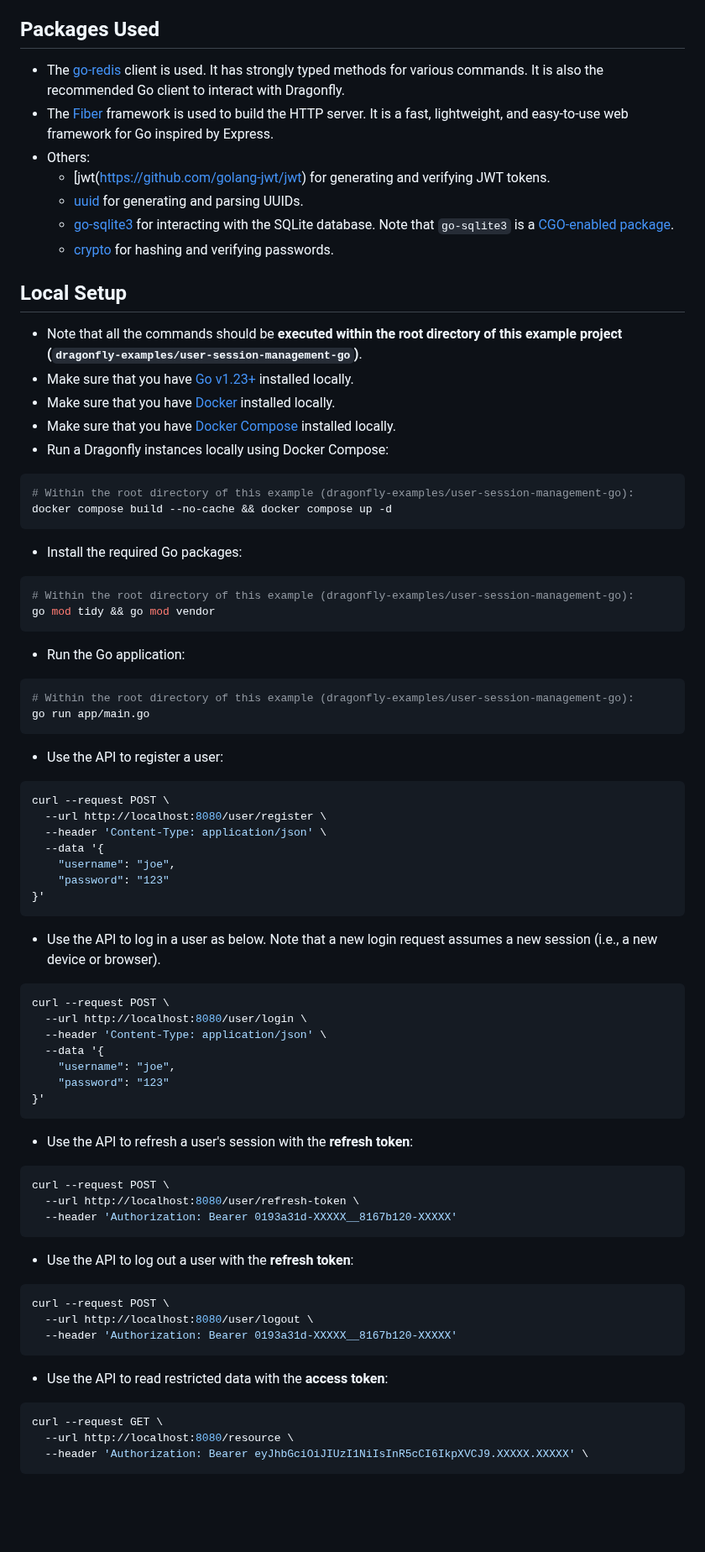
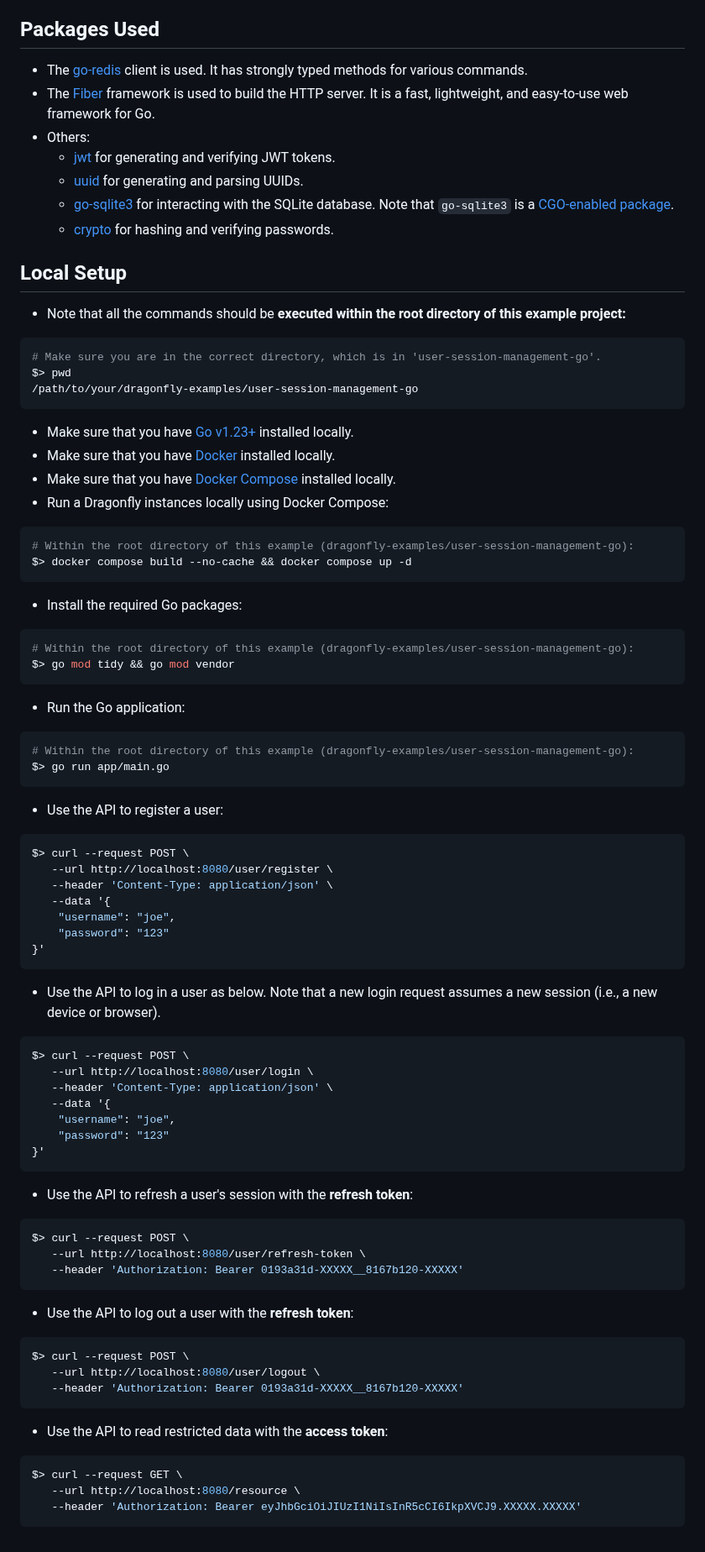
Before and after one commit to dragonflydb/dragonfly-examples, a Markdown page: user-session-management-go/README.md, the part around the change. Shown at 84% size. Rendered like a GitHub page; blank space fills up the shorter version.

Commit message:
user session management go x04 - update README

````diff
--- a/user-session-management-go/README.md
+++ b/user-session-management-go/README.md
@@ -52,11 +52,10 @@ session management system, highlighting why Dragonfly is an excellent choice for
 ## Packages Used
 
 - The [go-redis](https://github.com/redis/go-redis) client is used. It has strongly typed methods for various commands.
-  It is also the recommended Go client to interact with Dragonfly.
 - The [Fiber](https://github.com/gofiber/fiber) framework is used to build the HTTP server.
-  It is a fast, lightweight, and easy-to-use web framework for Go inspired by Express.
+  It is a fast, lightweight, and easy-to-use web framework for Go.
 - Others:
-    - [jwt(https://github.com/golang-jwt/jwt) for generating and verifying JWT tokens.
+    - [jwt](https://github.com/golang-jwt/jwt) for generating and verifying JWT tokens.
     - [uuid](https://github.com/google/uuid) for generating and parsing UUIDs.
     - [go-sqlite3](https://github.com/mattn/go-sqlite3) for interacting with the SQLite database. Note that `go-sqlite3`
       is a [CGO-enabled package](https://github.com/mattn/go-sqlite3?tab=readme-ov-file#installation).
@@ -64,8 +63,14 @@ session management system, highlighting why Dragonfly is an excellent choice for
 
 ## Local Setup
 
-- Note that all the commands should be **executed within the root directory of
-  this example project (`dragonfly-examples/user-session-management-go`)**.
+- Note that all the commands should be **executed within the root directory of this example project:**
+
+```shell
+# Make sure you are in the correct directory, which is in 'user-session-management-go'.
+$> pwd
+/path/to/your/dragonfly-examples/user-session-management-go
+```
+
 - Make sure that you have [Go v1.23+](https://go.dev/dl/) installed locally.
 - Make sure that you have [Docker](https://docs.docker.com/engine/install/) installed locally.
 - Make sure that you have [Docker Compose](https://docs.docker.com/compose/install/) installed locally.
@@ -73,30 +78,30 @@ session management system, highlighting why Dragonfly is an excellent choice for
 
 ```bash
 # Within the root directory of this example (dragonfly-examples/user-session-management-go):
-docker compose build --no-cache && docker compose up -d
+$> docker compose build --no-cache && docker compose up -d
 ```
 
 - Install the required Go packages:
 
 ```bash
 # Within the root directory of this example (dragonfly-examples/user-session-management-go):
-go mod tidy && go mod vendor
+$> go mod tidy && go mod vendor
 ```
 
 - Run the Go application:
 
 ```bash
 # Within the root directory of this example (dragonfly-examples/user-session-management-go):
-go run app/main.go
+$> go run app/main.go
 ```
 
 - Use the API to register a user:
 
 ```bash
-curl --request POST \
-  --url http://localhost:8080/user/register \
-  --header 'Content-Type: application/json' \
-  --data '{
+$> curl --request POST \
+   --url http://localhost:8080/user/register \
+   --header 'Content-Type: application/json' \
+   --data '{
 	"username": "joe",
 	"password": "123"
 }'
@@ -106,10 +111,10 @@ curl --request POST \
   Note that a new login request assumes a new session (i.e., a new device or browser).
 
 ```bash
-curl --request POST \
-  --url http://localhost:8080/user/login \
-  --header 'Content-Type: application/json' \
-  --data '{
+$> curl --request POST \
+   --url http://localhost:8080/user/login \
+   --header 'Content-Type: application/json' \
+   --data '{
 	"username": "joe",
 	"password": "123"
 }'
@@ -118,23 +123,23 @@ curl --request POST \
 - Use the API to refresh a user's session with the **refresh token**:
 
 ```bash
-curl --request POST \
-  --url http://localhost:8080/user/refresh-token \
-  --header 'Authorization: Bearer 0193a31d-XXXXX__8167b120-XXXXX'
+$> curl --request POST \
+   --url http://localhost:8080/user/refresh-token \
+   --header 'Authorization: Bearer 0193a31d-XXXXX__8167b120-XXXXX'
 ```
 
 - Use the API to log out a user with the **refresh token**:
 
 ```bash
-curl --request POST \
-  --url http://localhost:8080/user/logout \
-  --header 'Authorization: Bearer 0193a31d-XXXXX__8167b120-XXXXX'
+$> curl --request POST \
+   --url http://localhost:8080/user/logout \
+   --header 'Authorization: Bearer 0193a31d-XXXXX__8167b120-XXXXX'
 ```
 
 - Use the API to read restricted data with the **access token**:
 
 ```bash
-curl --request GET \
-  --url http://localhost:8080/resource \
-  --header 'Authorization: Bearer eyJhbGciOiJIUzI1NiIsInR5cCI6IkpXVCJ9.XXXXX.XXXXX' \
+$> curl --request GET \
+   --url http://localhost:8080/resource \
+   --header 'Authorization: Bearer eyJhbGciOiJIUzI1NiIsInR5cCI6IkpXVCJ9.XXXXX.XXXXX'
 ```
````
